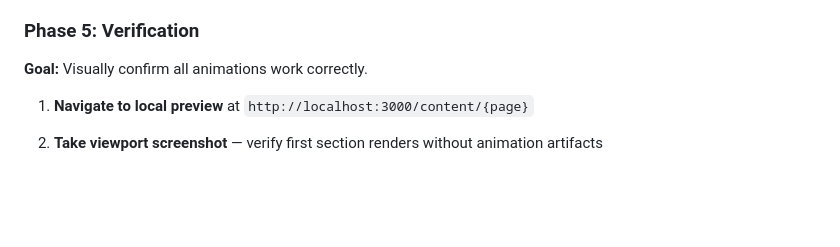
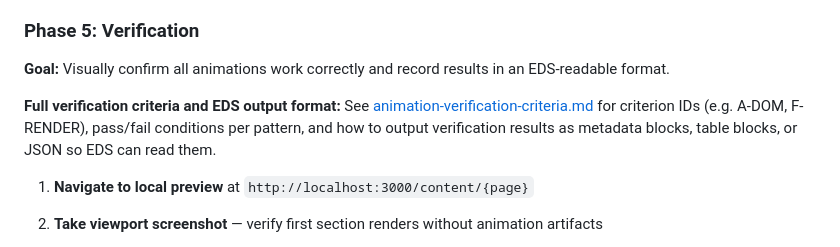
Before and after one commit to aemdemos/poc-tm, a Markdown page: skills/excat-animate-migration/SKILL.md, the part around the change. Drawn GitHub-style; blank space fills up the shorter version.

```diff
--- a/skills/excat-animate-migration/SKILL.md
+++ b/skills/excat-animate-migration/SKILL.md
@@ -576,7 +576,9 @@ function initParallax(main) {
 
 ### Phase 5: Verification
 
-**Goal:** Visually confirm all animations work correctly.
+**Goal:** Visually confirm all animations work correctly and record results in an EDS-readable format.
+
+**Full verification criteria and EDS output format:** See [animation-verification-criteria.md](./animation-verification-criteria.md) for criterion IDs (e.g. A-DOM, F-RENDER), pass/fail conditions per pattern, and how to output verification results as metadata blocks, table blocks, or JSON so EDS can read them.
 
 1. **Navigate to local preview** at `http://localhost:3000/content/{page}`
 
```
